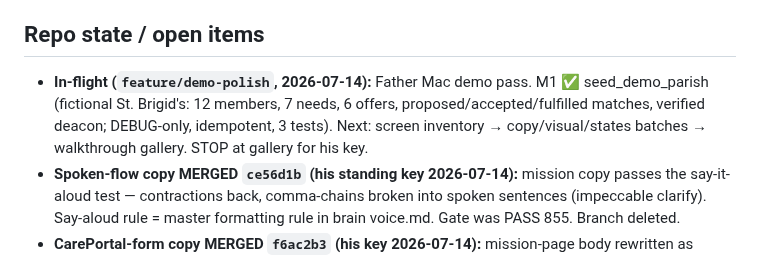
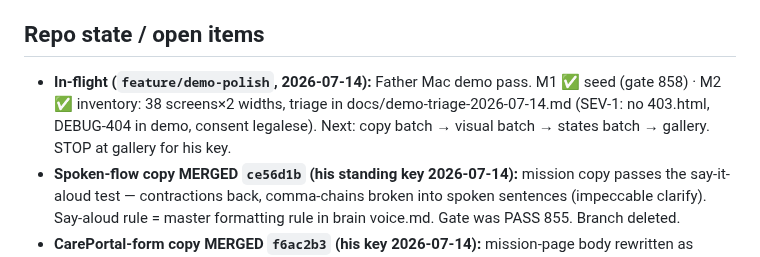
Before and after one commit to p949w6cqh2-boop/umi-exchange, a Markdown page: STATE.md, the part around the change. Drawn GitHub-style.

Commit message:
docs(demo): screen-inventory triage — 38 screens audited, severity-ordered
Co-Authored-By: Claude Fable 5 <noreply@anthropic.com>

```diff
--- a/STATE.md
+++ b/STATE.md
@@ -90,7 +90,7 @@
 Do not assume/reintroduce: Stripe billing, Twilio SMS, Chart.js dashboards, blog, scheduled email digests (only an `email_digest` config key), account-deletion flow, **in-app chat** (deliberate — see Protocol section), REST/DRF API (federation speaks its own signed endpoints). (Service worker exists **only** for casework offline capture — not a site-wide PWA.)
 
 ## Repo state / open items
-- **In-flight (`feature/demo-polish`, 2026-07-14):** Father Mac demo pass. M1 ✅ seed_demo_parish (fictional St. Brigid's: 12 members, 7 needs, 6 offers, proposed/accepted/fulfilled matches, verified deacon; DEBUG-only, idempotent, 3 tests). Next: screen inventory → copy/visual/states batches → walkthrough gallery. STOP at gallery for his key.
+- **In-flight (`feature/demo-polish`, 2026-07-14):** Father Mac demo pass. M1 ✅ seed (gate 858) · M2 ✅ inventory: 38 screens×2 widths, triage in docs/demo-triage-2026-07-14.md (SEV-1: no 403.html, DEBUG-404 in demo, consent legalese). Next: copy batch → visual batch → states batch → gallery. STOP at gallery for his key.
 - **Spoken-flow copy MERGED `ce56d1b` (his standing key 2026-07-14):** mission copy passes the say-it-aloud test — contractions back, comma-chains broken into spoken sentences (impeccable clarify). Say-aloud rule = master formatting rule in brain voice.md. Gate was PASS 855. Branch deleted.
 - **CarePortal-form copy MERGED `f6ac2b3` (his key 2026-07-14):** mission-page body rewritten as flowing sentences from studying careportal.org directly; 37 em-dash constructions gone (testimony quote keeps its one, never edited); form rules recorded in brain `identity/voice.md` §Grammar. Gate was PASS 855. Branch deleted on his key.
 - **Widow-copy-pass MERGED `d9bdea4` (his key 2026-07-14):** widow print regenerated to the suite's bare-paper style; heading grammar pass (verbless fragments → complete sentences, his CarePortal-form direction, recorded in the brain's `identity/voice.md`). Gate was PASS 855.
```
Also changed, not shown: docs/demo-triage-2026-07-14.md (added, +54 -0 lines).
